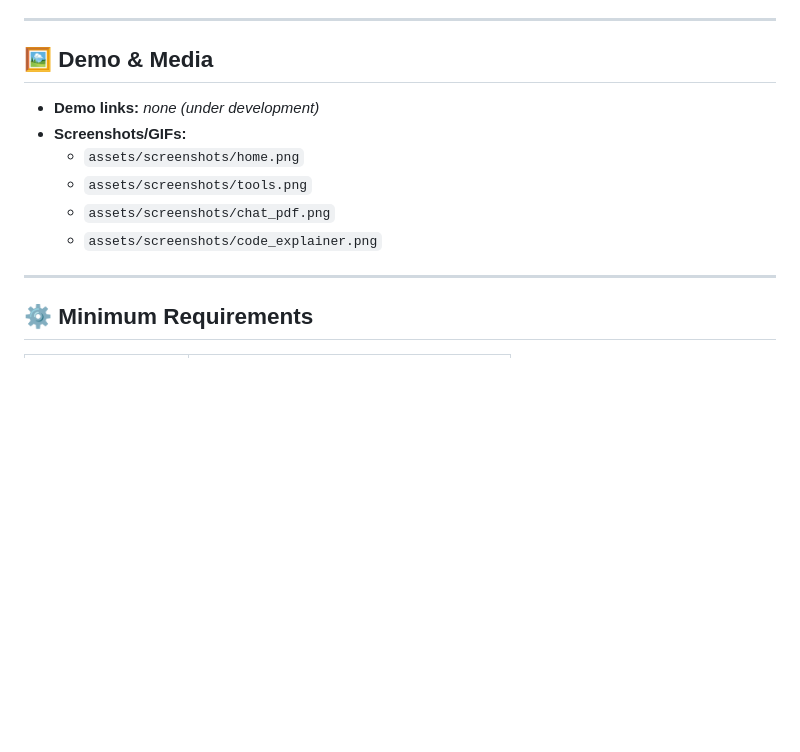
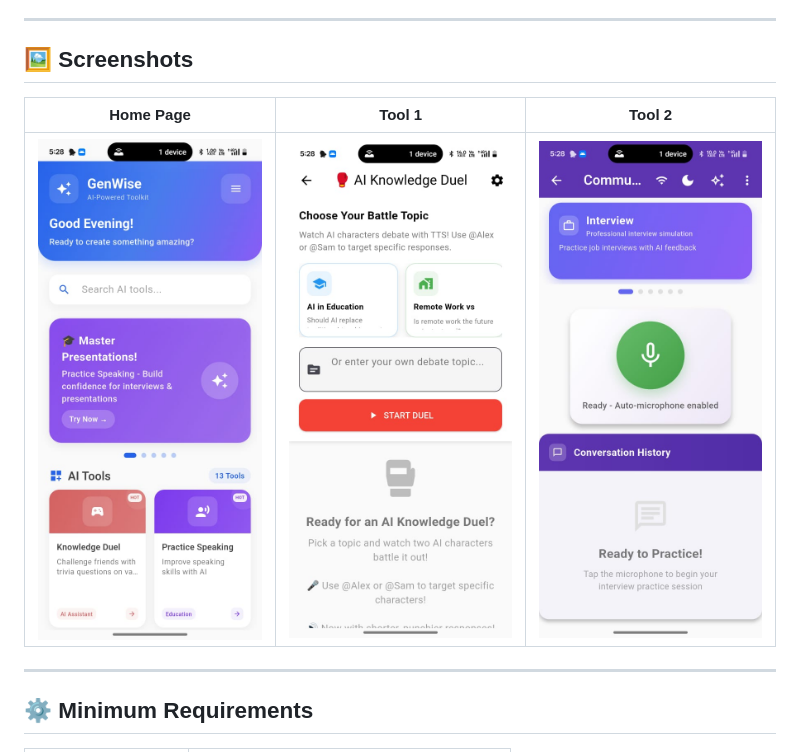
Before and after one commit to hegdeshashank100/Genwise, a Markdown page: README.md, the part around the change printed below. Drawn GitHub-style; blank space fills up the shorter version.

Commit message:
Update README with project details and media

```diff
--- a/README.md
+++ b/README.md
@@ -37,13 +43,11 @@ It integrates **Google Gemini** for generative text, **Vertex AI Imagen 2** for
 
 ---
 
-## 🖼️ Demo & Media
-- **Demo links:** _none (under development)_
-- **Screenshots/GIFs:**
-  - `assets/screenshots/home.png`
-  - `assets/screenshots/tools.png`
-  - `assets/screenshots/chat_pdf.png`
-  - `assets/screenshots/code_explainer.png`
+## 🖼️ Screenshots
+
+| Home Page | Tool 1 | Tool 2 |
+|------------|--------|--------|
+| <img src="https://github.com/hegdeshashank100/Genwise/blob/main/docs/WhatsApp%20Image%202025-10-17%20at%2017.29.29_48c20df0.jpg" alt="Home Page" width="250"/> | <img src="https://github.com/hegdeshashank100/Genwise/blob/main/docs/WhatsApp%20Image%202025-10-17%20at%2017.29.28_9c735be1.jpg" alt="Tool Screenshot 1" width="250"/> | <img src="https://github.com/hegdeshashank100/Genwise/blob/main/docs/WhatsApp%20Image%202025-10-17%20at%2017.29.28_fc5f8a28.jpg" alt="Tool Screenshot 2" width="250"/> |
 
 ---
 
```
Also changed, not shown: other parts of README.md (+6 -0 lines).
